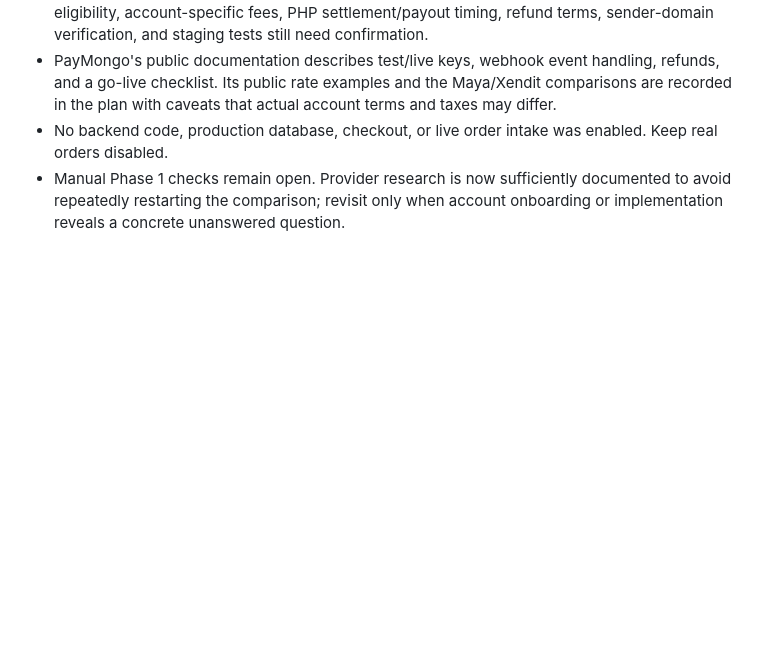
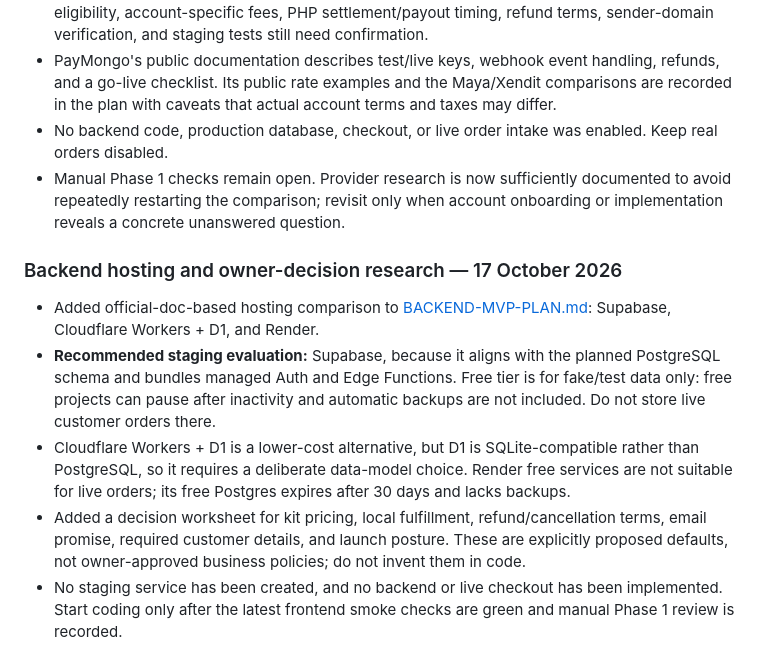
Before and after one commit to Maquinzeil/Date-Compass, a Markdown page: ROADMAP.md, the part around the change. GitHub-like rendering; blank space fills up the shorter version.

Commit message:
Link backend hosting research and owner decision worksheet

```diff
--- a/ROADMAP.md
+++ b/ROADMAP.md
@@ -498,3 +498,12 @@ The physical kit question-card bank itself is **content**, not a backend require
 - PayMongo's public documentation describes test/live keys, webhook event handling, refunds, and a go-live checklist. Its public rate examples and the Maya/Xendit comparisons are recorded in the plan with caveats that actual account terms and taxes may differ.
 - No backend code, production database, checkout, or live order intake was enabled. Keep real orders disabled.
 - Manual Phase 1 checks remain open. Provider research is now sufficiently documented to avoid repeatedly restarting the comparison; revisit only when account onboarding or implementation reveals a concrete unanswered question.
+
+
+### Backend hosting and owner-decision research — 17 October 2026
+
+- Added official-doc-based hosting comparison to [BACKEND-MVP-PLAN.md](BACKEND-MVP-PLAN.md): Supabase, Cloudflare Workers + D1, and Render.
+- **Recommended staging evaluation:** Supabase, because it aligns with the planned PostgreSQL schema and bundles managed Auth and Edge Functions. Free tier is for fake/test data only: free projects can pause after inactivity and automatic backups are not included. Do not store live customer orders there.
+- Cloudflare Workers + D1 is a lower-cost alternative, but D1 is SQLite-compatible rather than PostgreSQL, so it requires a deliberate data-model choice. Render free services are not suitable for live orders; its free Postgres expires after 30 days and lacks backups.
+- Added a decision worksheet for kit pricing, local fulfillment, refund/cancellation terms, email promise, required customer details, and launch posture. These are explicitly proposed defaults, not owner-approved business policies; do not invent them in code.
+- No staging service has been created, and no backend or live checkout has been implemented. Start coding only after the latest frontend smoke checks are green and manual Phase 1 review is recorded.
```
